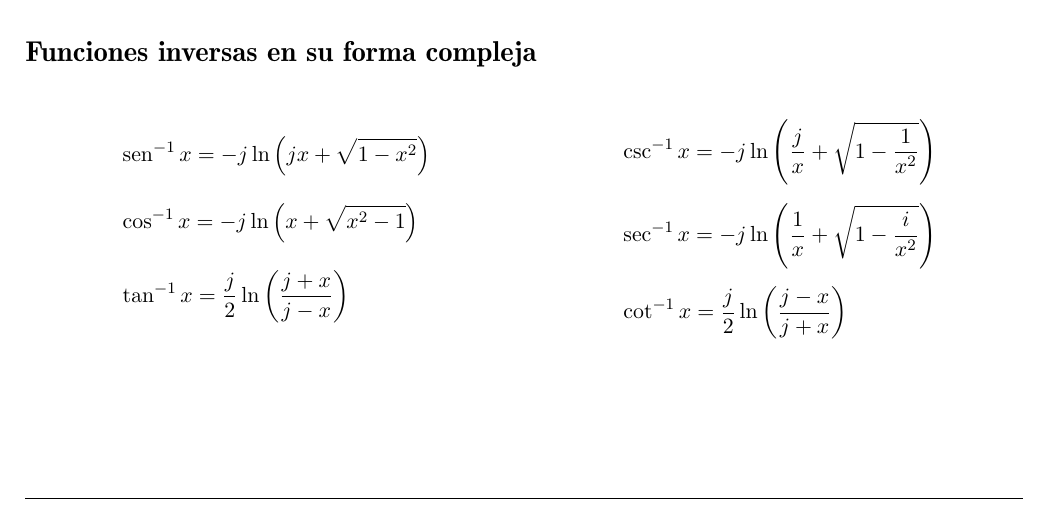
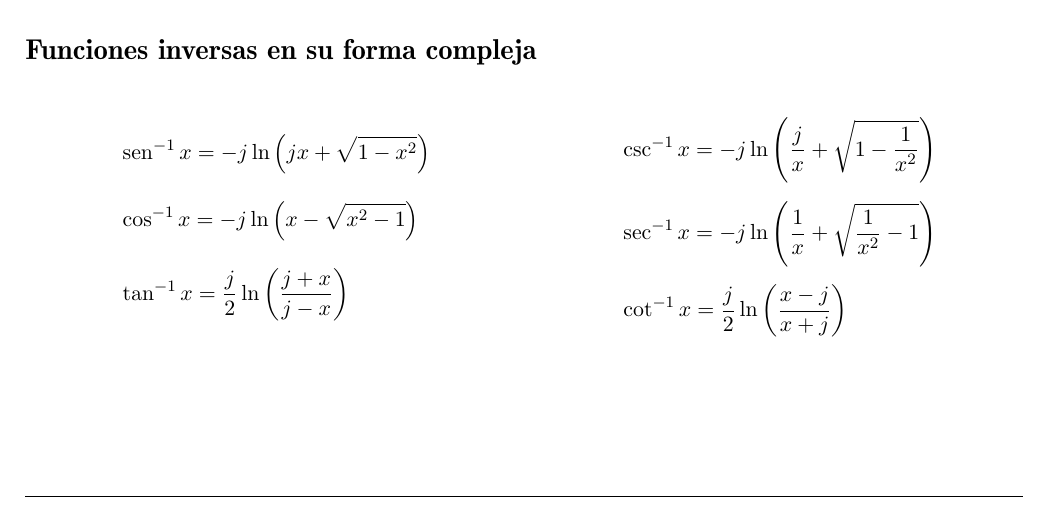
Before and after one commit to ema11412/FormularioSenales, a LaTeX book (Formulario Extra.tex, which reads codigofuente/trigonometria.tex): part of page 10 of 21, cut so that both start at the same text. Compiled offline with pdfLaTeX.

Commit message:
Fix
Cambio en seccion Funciones trigonometricas en su forma compleja

```diff
--- a/codigofuente/trigonometria.tex
+++ b/codigofuente/trigonometria.tex
@@ -393,7 +393,7 @@ $0\leq \csc^{-1} x  \leq \frac{\pi}{2}$ &  $-\frac{\pi}{2} \leq \csc^{-1} x < 0$
 \begin{minipage}[c]{0.5\textwidth}
 \begin{align*}
 & \sen^{-1} x = -j \ln\left( jx + \sqrt{1-x^2} \right)\\[10pt]
-& \cos^{-1} x = -j \ln\left( x + \sqrt{x^2-1} \right)\\[10pt]
+& \cos^{-1} x = -j \ln\left( x - \sqrt{x^2-1} \right)\\[10pt]
 & \tan^{-1} x = \frac{j}{2}\ln \left( \frac{j+x}{j-x} \right)
 \end{align*}
 
@@ -401,8 +401,8 @@ $0\leq \csc^{-1} x  \leq \frac{\pi}{2}$ &  $-\frac{\pi}{2} \leq \csc^{-1} x < 0$
 \begin{minipage}[c]{0.5\textwidth}
 \begin{align*}
 & \csc^{-1} x = -j\ln \left( \frac{j}{x}+\sqrt{1- \frac{1}{x^2}} \right)\\[5pt]
-& \sec^{-1} x = -j\ln \left( \frac{1}{x}+\sqrt{1- \frac{i}{x^2}} \right)\\[5pt]
-& \cot^{-1} x = \frac{j}{2} \ln \left( \frac{j-x}{j+x} \right)
+& \sec^{-1} x = -j\ln \left( \frac{1}{x}+\sqrt{ \frac{1}{x^2} -1} \right)\\[5pt]
+& \cot^{-1} x = \frac{j}{2} \ln \left( \frac{x-j}{x+j} \right)
 \end{align*}
 \end{minipage}
 \clearpage
```
Also changed, not shown: Formulario Extra.pdf.
